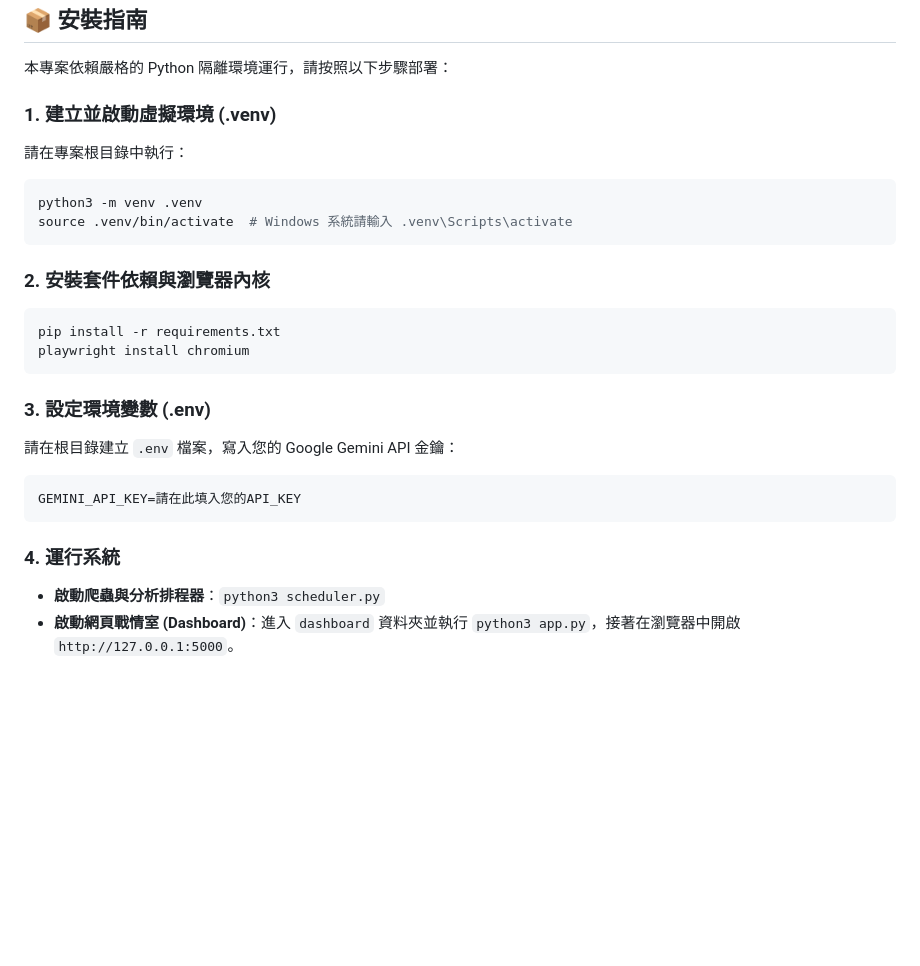
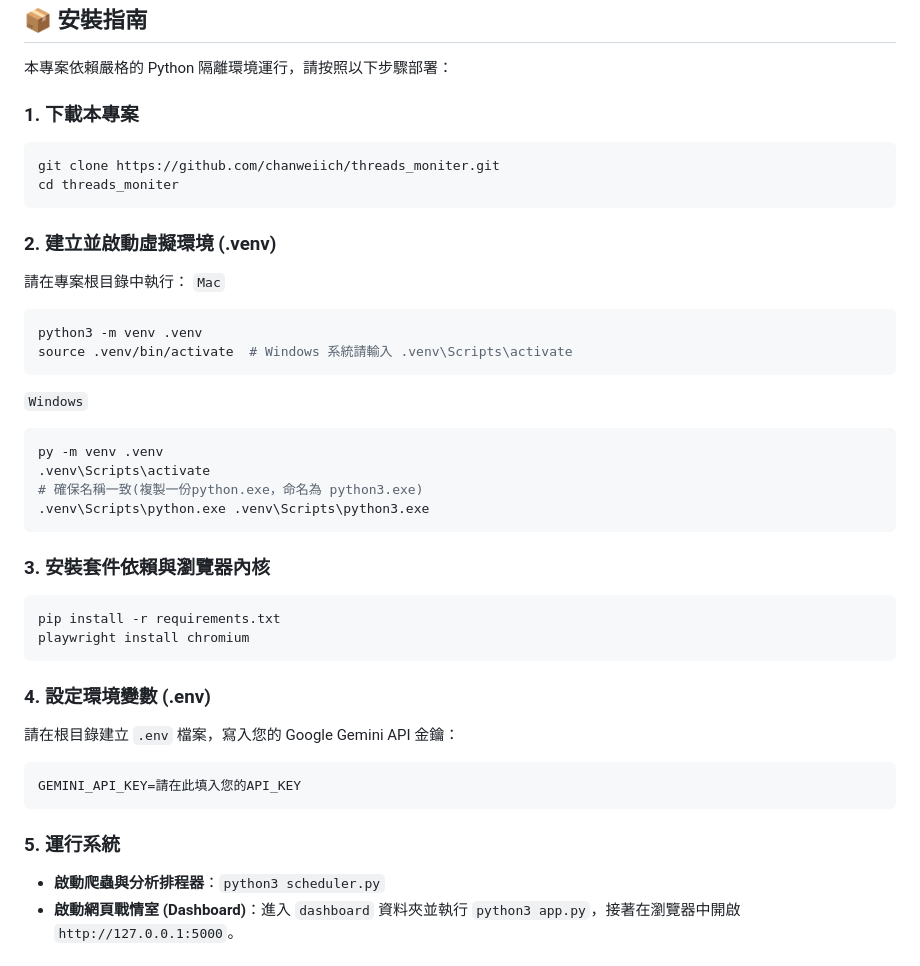
Before and after one commit to chanweiich/threads_moniter, a Markdown page: README.md, the part around the change. Drawn GitHub-style; blank space fills up the shorter version.

Commit message:
Update repo download and Windows version installation instructions in README.md

````diff
--- a/README.md
+++ b/README.md
@@ -18,26 +18,41 @@
 ## 📦 安裝指南
 本專案依賴嚴格的 Python 隔離環境運行，請按照以下步驟部署：
 
-### 1. 建立並啟動虛擬環境 (.venv)
+### 1. 下載本專案
+```bash
+git clone https://github.com/chanweiich/threads_moniter.git
+cd threads_moniter
+```
+
+### 2. 建立並啟動虛擬環境 (.venv)
 請在專案根目錄中執行：
+`Mac`
 ```bash
 python3 -m venv .venv
 source .venv/bin/activate  # Windows 系統請輸入 .venv\Scripts\activate
 ```
 
-### 2. 安裝套件依賴與瀏覽器內核
+`Windows`
+```bash
+py -m venv .venv
+.venv\Scripts\activate
+# 確保名稱一致(複製一份python.exe，命名為 python3.exe)
+.venv\Scripts\python.exe .venv\Scripts\python3.exe
+```
+
+### 3. 安裝套件依賴與瀏覽器內核
 ```bash
 pip install -r requirements.txt
 playwright install chromium
 ```
 
-### 3. 設定環境變數 (.env)
+### 4. 設定環境變數 (.env)
 請在根目錄建立 `.env` 檔案，寫入您的 Google Gemini API 金鑰：
 ```ini
 GEMINI_API_KEY=請在此填入您的API_KEY
 ```
 
-### 4. 運行系統
+### 5. 運行系統
 * **啟動爬蟲與分析排程器**：`python3 scheduler.py`
 * **啟動網頁戰情室 (Dashboard)**：進入 `dashboard` 資料夾並執行 `python3 app.py`，接著在瀏覽器中開啟 `http://127.0.0.1:5000`。
 
````
